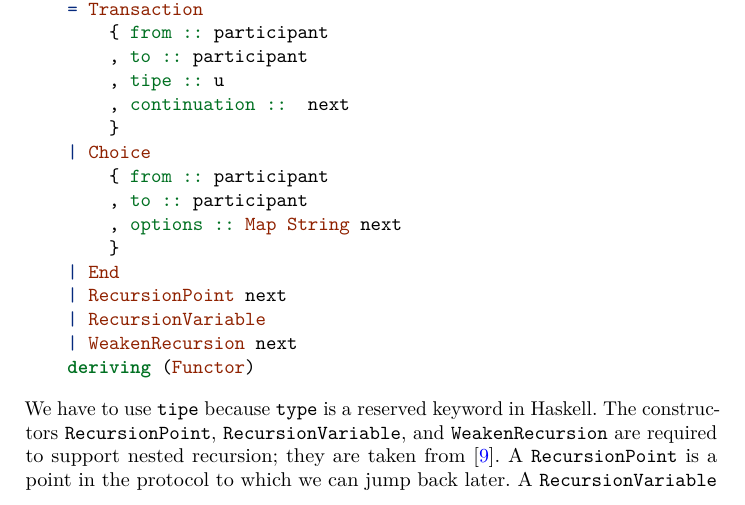
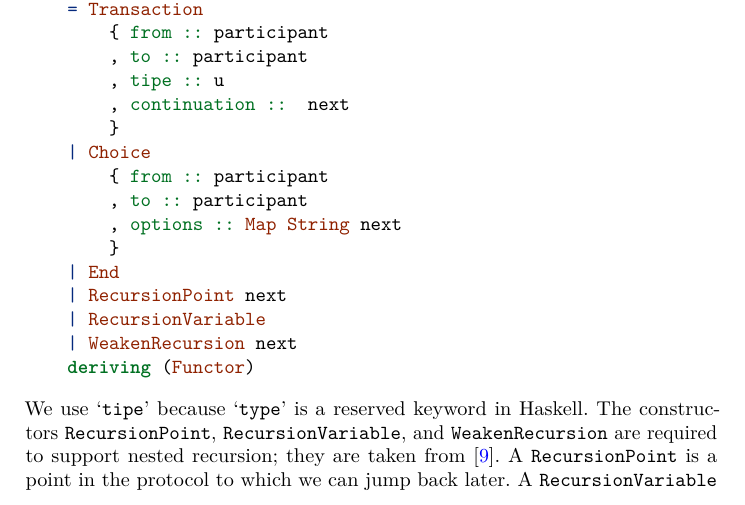
Before and after one commit to folkertdev/reversible-debugger, a LaTeX thesis (tfp-full-paper/tfp-lncs.tex): part of page 13 of 23, cut so that both start at the same text. Compiled offline with pdfLaTeX.

Commit message:
passing on TFP

```diff
--- a/tfp-full-paper/tfp-lncs.tex
+++ b/tfp-full-paper/tfp-lncs.tex
@@ -979,7 +979,7 @@ Much like the process syntax, the Haskell implementation of global types closely
 
 %We can now see why choice is useful: it allows us to branch on the session type level. For instance, one branch can terminate the protocol, and the other can loop back to start the protocol again from the beginning.
 
-\noindent We have to use \texttt{tipe} because \texttt{type} is a reserved keyword in Haskell.
+\noindent We use `\texttt{tipe}' because `\texttt{type}' is a reserved keyword in Haskell.
 The constructors \texttt{RecursionPoint}, \texttt{RecursionVariable}, and  \texttt{WeakenRecursion} are required to support nested
 recursion; they are taken from~\cite{van2017session}. A
 \texttt{RecursionPoint} is a point in the protocol to which we can
```
